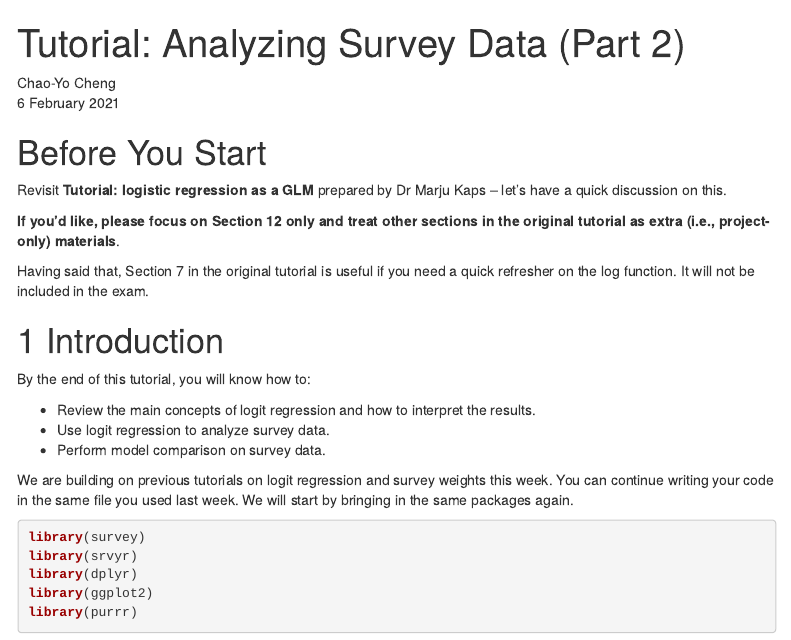
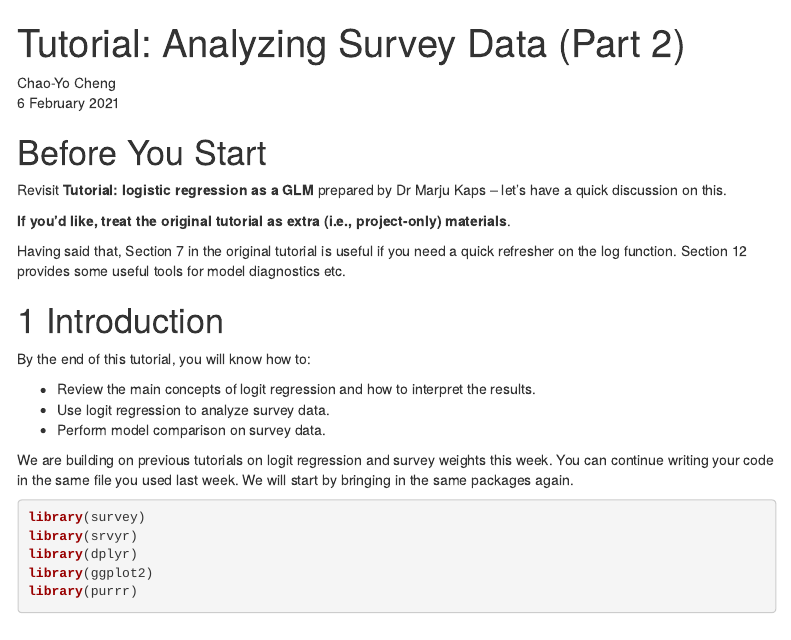
Before and after one commit to ccheng11/BBK_AdvQ, an R Markdown document (Week 5/Week 5 Survey Part 2.rmd): the page in a window 1100 px wide, from its top. Rendered offline with R 4.5, knitr and Pandoc, with nearby package versions; menus at the side of the page are left out.

Commit message:
Update Week 5 Survey Part 2.rmd

```diff
--- a/Week 5/Week 5 Survey Part 2.rmd
+++ b/Week 5/Week 5 Survey Part 2.rmd
@@ -17,9 +17,9 @@ Chao-Yo Cheng\
 
 Revisit **Tutorial: logistic regression as a GLM** prepared by Dr Marju Kaps -- let's have a quick discussion on this.
 
-**If you'd like, please focus on Section 12 only and treat other sections in the original tutorial as extra (i.e., project-only) materials**.
+**If you'd like, treat the original tutorial as extra (i.e., project-only) materials**.
 
-Having said that, Section 7 in the original tutorial is useful if you need a quick refresher on the log function. It will not be included in the exam.
+Having said that, Section 7 in the original tutorial is useful if you need a quick refresher on the log function. Section 12 provides some useful tools for model diagnostics etc.
 
 # 1 Introduction
 
```
